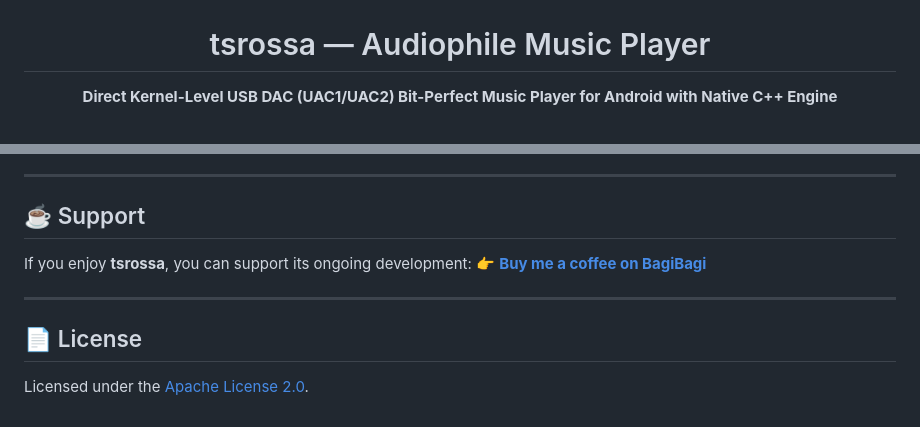
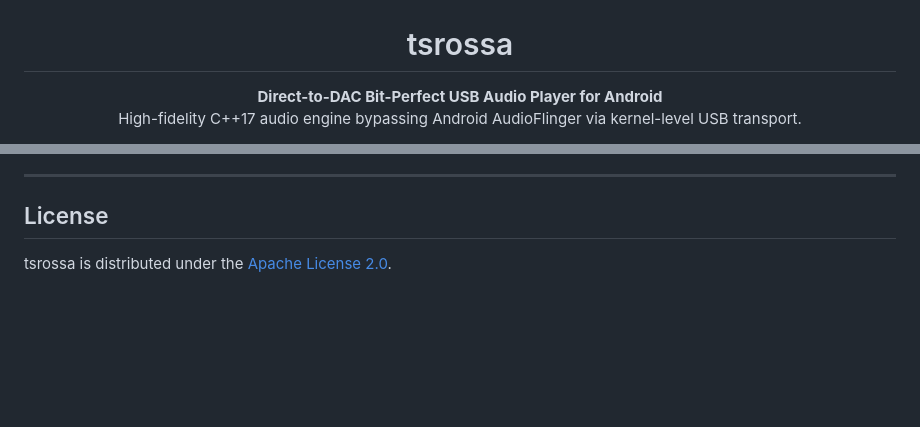
Before and after one commit to yukaatsu/tsrossa, a Markdown page: README.md, 2 parts joined by grey strips. Drawn GitHub-style; blank space fills up the shorter version.

```diff
--- a/README.md
+++ b/README.md
@@ -2,10 +2,11 @@
   <img src="tsrossa.png" alt="tsrossa Banner" width="100%"/>
 </p>
 
-<h1 align="center">tsrossa — Audiophile Music Player</h1>
+<h1 align="center">tsrossa</h1>
 
 <p align="center">
-  <strong>Direct Kernel-Level USB DAC (UAC1/UAC2) Bit-Perfect Music Player for Android with Native C++ Engine</strong>
+  <strong>Direct-to-DAC Bit-Perfect USB Audio Player for Android</strong><br/>
+  High-fidelity C++17 audio engine bypassing Android AudioFlinger via kernel-level USB transport.
 </p>
 
 <p align="center">
@@ -125,13 +158,6 @@ Compiled APK: `app/build/outputs/apk/release/app-release.apk`
 
 ---
 
-## ☕ Support
+## License
 
-If you enjoy **tsrossa**, you can support its ongoing development:
-👉 **[Buy me a coffee on BagiBagi](https://bagibagi.co/Yukaatsu)**
-
----
-
-## 📄 License
-
-Licensed under the [Apache License 2.0](LICENSE).
+tsrossa is distributed under the [Apache License 2.0](LICENSE).
```
Also changed, not shown: other parts of README.md (+99 -67 lines), screenshots/02_library.png.
